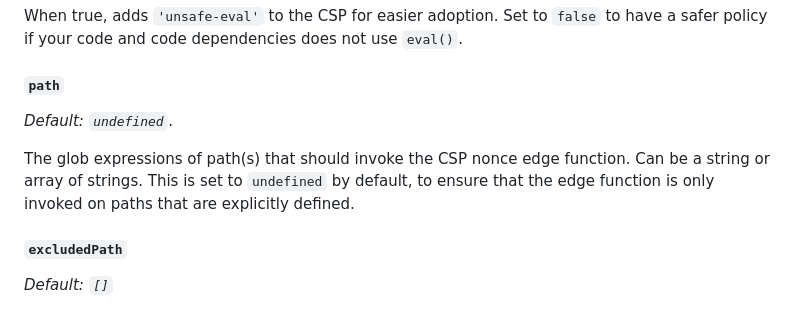
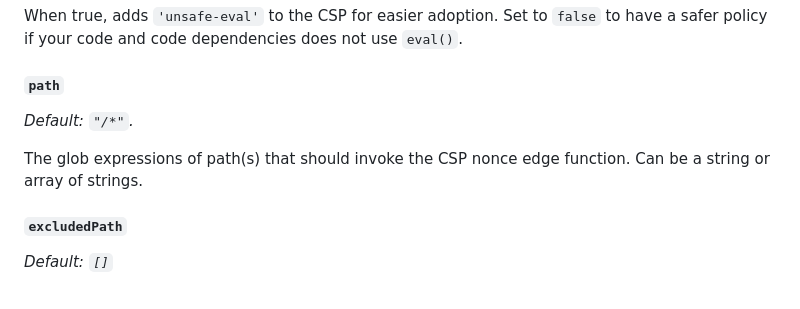
Before and after one commit to netlify/plugin-csp-nonce, a Markdown page: README.md, the part around the change. GitHub-like rendering.

Commit message:
chore: path is actually /* but PR fixes typo

```diff
--- a/README.md
+++ b/README.md
@@ -60,9 +60,9 @@ When true, adds `'unsafe-eval'` to the CSP for easier adoption. Set to `false` t
 
 #### `path`
 
-_Default: `undefined`_.
+_Default: `"/*"`._
 
-The glob expressions of path(s) that should invoke the CSP nonce edge function. Can be a string or array of strings. This is set to `undefined` by default, to ensure that the edge function is only invoked on paths that are explicitly defined.
+The glob expressions of path(s) that should invoke the CSP nonce edge function. Can be a string or array of strings.
 
 #### `excludedPath`
 
```
